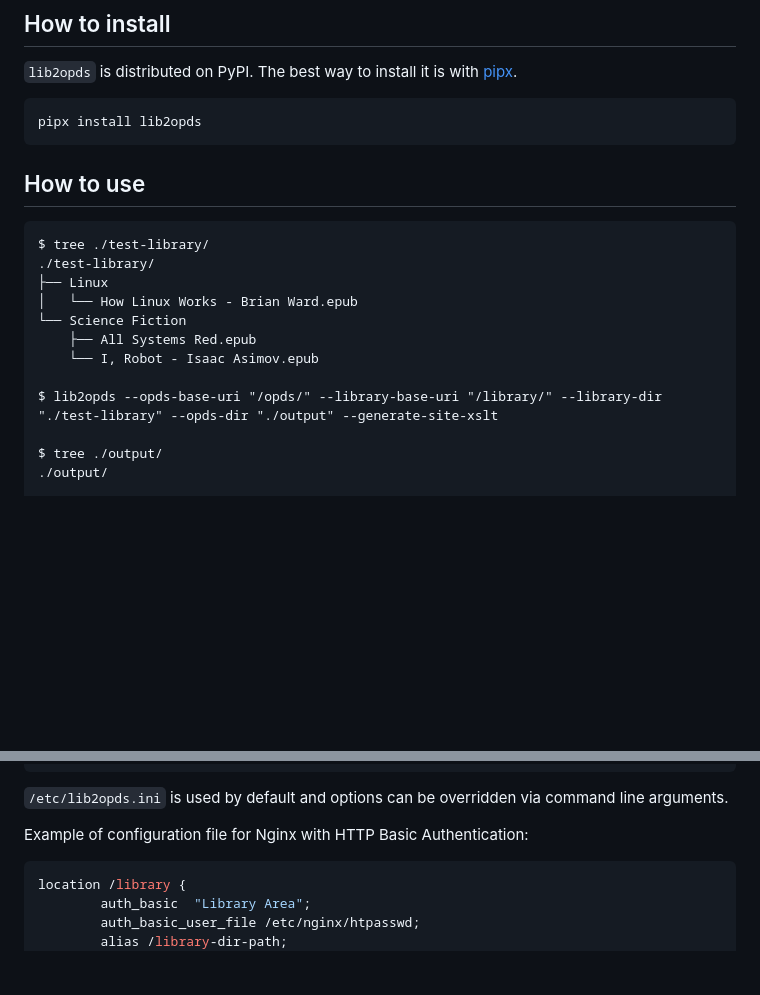
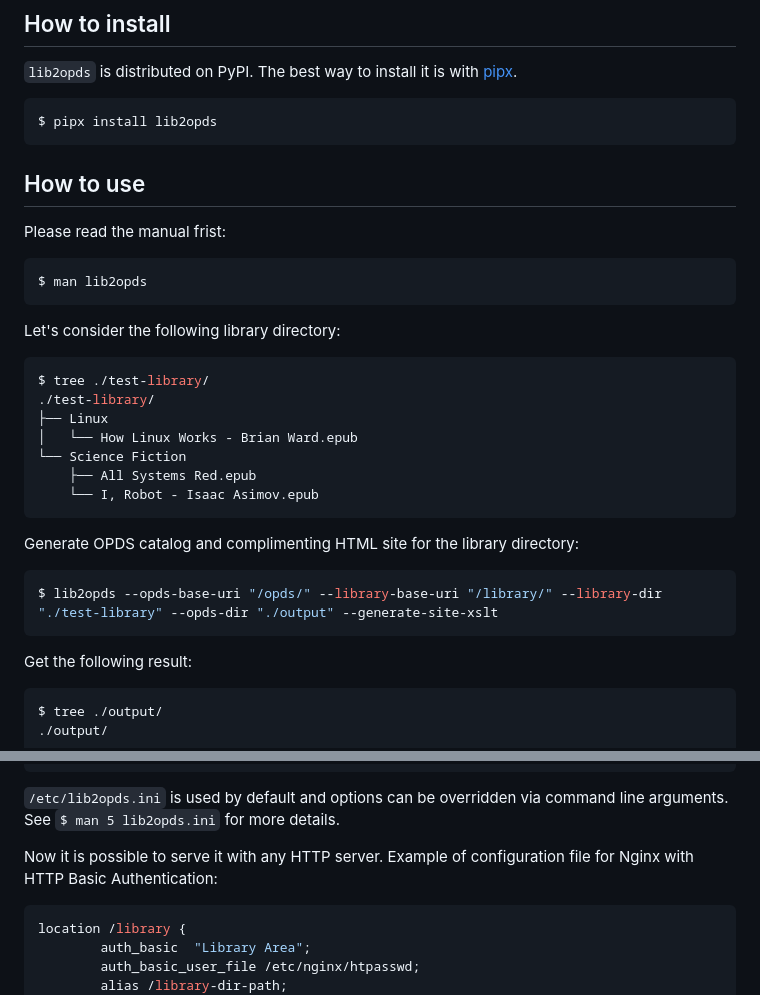
Before and after one commit to oxdef/lib2opds, a Markdown page: README.md, 2 parts joined by grey strips. GitHub-like rendering; blank space fills up the shorter version.

Commit message:
Update README.md
Added reference to manual pages and more details

````diff
--- a/README.md
+++ b/README.md
@@ -18,13 +18,18 @@
 
 `lib2opds` is distributed on PyPI. The best way to install it is with [pipx](https://pipx.pypa.io).
 
-```
-pipx install lib2opds
+```shell
+$ pipx install lib2opds
 ```
 
 ## How to use
 
+Please read the manual frist:
+```shell
+$ man lib2opds
 ```
+Let's consider the following library directory:
+```shell
 $ tree ./test-library/
 ./test-library/
 ├── Linux
@@ -32,9 +37,13 @@ $ tree ./test-library/
 └── Science Fiction
     ├── All Systems Red.epub
     └── I, Robot - Isaac Asimov.epub
-
+```
+Generate OPDS catalog and complimenting HTML site for the library directory:
+```shell
 $ lib2opds --opds-base-uri "/opds/" --library-base-uri "/library/" --library-dir "./test-library" --opds-dir "./output" --generate-site-xslt
-
+```
+Get the following result:
+```shell
 $ tree ./output/
 ./output/
 
@@ -54,9 +63,9 @@ $ tree ./output/
 └── index.xml
 ```
 
-`/etc/lib2opds.ini` is used by default and options can be overridden via command line arguments.
+`/etc/lib2opds.ini` is used by default and options can be overridden via command line arguments. See `$ man 5 lib2opds.ini` for more details.
 
-Example of configuration file for Nginx with HTTP Basic Authentication:
+Now it is possible to serve it with any HTTP server. Example of configuration file for Nginx with HTTP Basic Authentication:
 
 ```nginx
 location /library {
````
